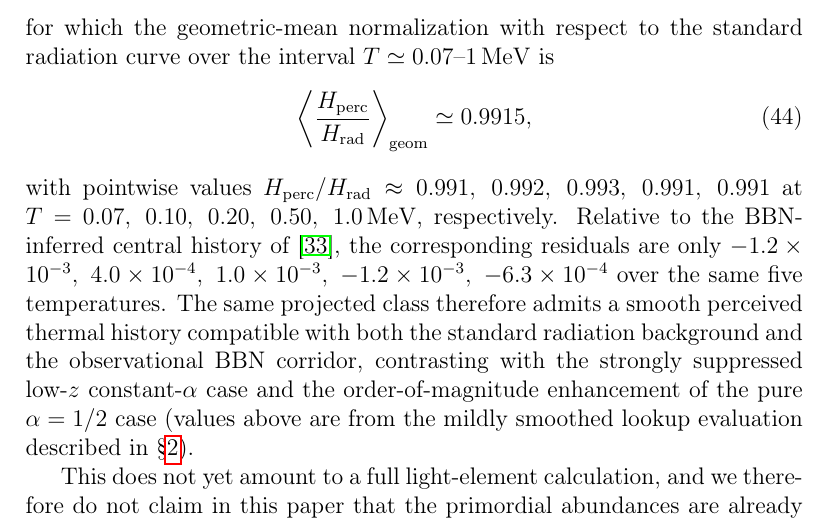
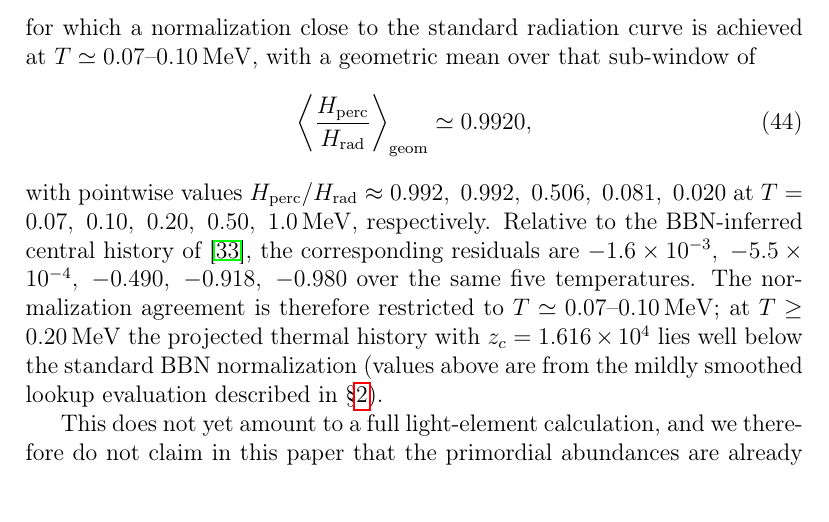
Before and after one commit to robertmonjo/hippopede, a LaTeX paper (main-hippopede.tex): part of page 26 of 29, cut so that both start at the same text. Compiled offline with pdfLaTeX.

Commit message:
Auto-sync local changes 2026-09-20 14:58:06

```diff
--- a/main-hippopede.tex
+++ b/main-hippopede.tex
@@ -512,15 +512,15 @@ This choice preserves the low-redshift sector almost unchanged, since $\alpha(1)
 \begin{equation}
 z_c=1.616\times10^4
 \end{equation}
-for which the geometric-mean normalization with respect to the standard radiation curve over the interval $T\simeq0.07$--$1\,\mathrm{MeV}$ is
+for which a normalization close to the standard radiation curve is achieved at $T\simeq0.07$--$0.10\,\mathrm{MeV}$, with a geometric mean over that sub-window of
 \begin{equation}
 \left\langle \frac{H_{\mathrm{perc}}}{H_{\mathrm{rad}}}\right\rangle_{\mathrm{geom}}
-\simeq 0.9915,
+\simeq 0.9920,
 \end{equation}
 with pointwise values
 $H_{\mathrm{perc}}/H_{\mathrm{rad}} \approx
-0.991,\ 0.992,\ 0.993,\ 0.991,\ 0.991$
-at $T=0.07,\ 0.10,\ 0.20,\ 0.50,\ 1.0\,\mathrm{MeV}$, respectively. Relative to the BBN-inferred central history of \cite{schoneberg2024bbn}, the corresponding residuals are only $-1.2\times10^{-3},\ 4.0\times10^{-4},\ 1.0\times10^{-3},\ -1.2\times10^{-3},\ -6.3\times10^{-4}$ over the same five temperatures. The same projected class therefore admits a smooth perceived thermal history compatible with both the standard radiation background and the observational BBN corridor, contrasting with the strongly suppressed low-$z$ constant-$\alpha$ case and the order-of-magnitude enhancement of the pure $\alpha=1/2$ case (values above are from the mildly smoothed lookup evaluation described in \S\ref{sec:methods}).
+0.992,\ 0.992,\ 0.506,\ 0.081,\ 0.020$
+at $T=0.07,\ 0.10,\ 0.20,\ 0.50,\ 1.0\,\mathrm{MeV}$, respectively. Relative to the BBN-inferred central history of \cite{schoneberg2024bbn}, the corresponding residuals are $-1.6\times10^{-3},\ -5.5\times10^{-4},\ -0.490,\ -0.918,\ -0.980$ over the same five temperatures. The normalization agreement is therefore restricted to $T\simeq0.07$--$0.10\,\mathrm{MeV}$; at $T\geq0.20\,\mathrm{MeV}$ the projected thermal history with $z_c=1.616\times10^4$ lies well below the standard BBN normalization (values above are from the mildly smoothed lookup evaluation described in \S\ref{sec:methods}).
 
 This does not yet amount to a full light-element calculation, and we therefore do not claim in this paper that the primordial abundances are already reproduced in detail. Nevertheless, the numerical result is strong enough to support a more focused statement: within the projected-hyperconical interpretation, the apparent thermal history can be made quantitatively compatible with both the normalization and the asymptotic $T^2$ scaling expected for a BBN-like radiation era, provided one allows a smooth transition from the low-redshift phenomenological value $\alpha\simeq0.283$ to the asymptotic physical value $\alpha=1/2$. A complete BBN claim would then require the next layer of analysis, namely a consistent treatment of $g_{*S}(T)$, the weak-interaction freeze-out, and the light-element reaction network.
 
```
Also changed, not shown: figures/hippopede_projected_thermal_history_bbn.pdf, figures/hippopede_projected_thermal_history_bbn.png, 2 other files.
